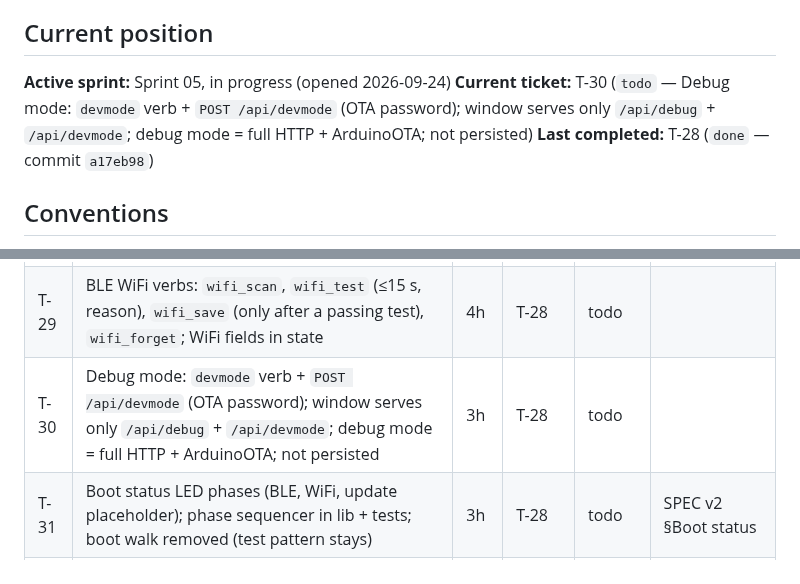
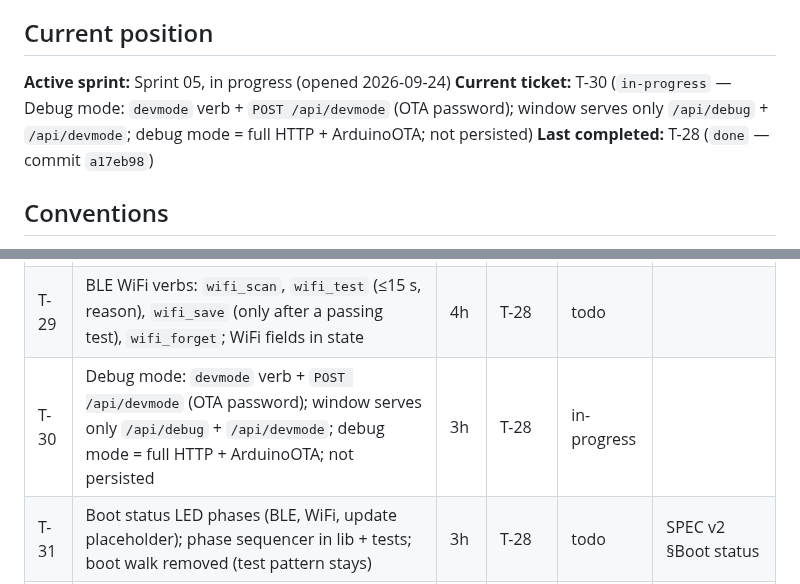
Before and after one commit to the-louie/rgb-owl, a Markdown page: TODO.md, 2 parts joined by grey strips. GitHub-like rendering.

Commit message:
T-30: start

```diff
--- a/TODO.md
+++ b/TODO.md
@@ -6,7 +6,7 @@ Spec: [SPEC.md](SPEC.md). Agent rules and ledger: [AGENTS.md](AGENTS.md).
 ## Current position
 
 **Active sprint:** Sprint 05, in progress (opened 2026-09-24)
-**Current ticket:** T-30 (`todo` — Debug mode: `devmode` verb + `POST /api/devmode` (OTA password); window serves only `/api/debug` + `/api/devmode`; debug mode = full HTTP + ArduinoOTA; not persisted)
+**Current ticket:** T-30 (`in-progress` — Debug mode: `devmode` verb + `POST /api/devmode` (OTA password); window serves only `/api/debug` + `/api/devmode`; debug mode = full HTTP + ArduinoOTA; not persisted)
 **Last completed:** T-28 (`done` — commit `a17eb98`)
 
 ## Conventions
@@ -104,7 +104,7 @@ screens work; the night schedule turns the LEDs off.
 |---|---|---|---|---|---|
 | T-28 | WiFi v2 core: drop WiFiManager/portal; creds in own NVS; boot connect (15 s) → 3 min window → off; policy FSM in lib + tests | 4h | — | done | SPEC v2 §WiFi; Landed in `a17eb98` |
 | T-29 | BLE WiFi verbs: `wifi_scan`, `wifi_test` (≤15 s, reason), `wifi_save` (only after a passing test), `wifi_forget`; WiFi fields in state | 4h | T-28 | todo | |
-| T-30 | Debug mode: `devmode` verb + `POST /api/devmode` (OTA password); window serves only `/api/debug` + `/api/devmode`; debug mode = full HTTP + ArduinoOTA; not persisted | 3h | T-28 | todo | |
+| T-30 | Debug mode: `devmode` verb + `POST /api/devmode` (OTA password); window serves only `/api/debug` + `/api/devmode`; debug mode = full HTTP + ArduinoOTA; not persisted | 3h | T-28 | in-progress | |
 | T-31 | Boot status LED phases (BLE, WiFi, update placeholder); phase sequencer in lib + tests; boot walk removed (test pattern stays) | 3h | T-28 | todo | SPEC v2 §Boot status |
 | T-32 | New-phone pairing only in the first 3 min after boot | 2h | — | todo | |
 | T-33 | Auto-cycle effect selection: `cycle` bitmask setting, Cycler skips disabled; tests | 3h | — | todo | |
```
